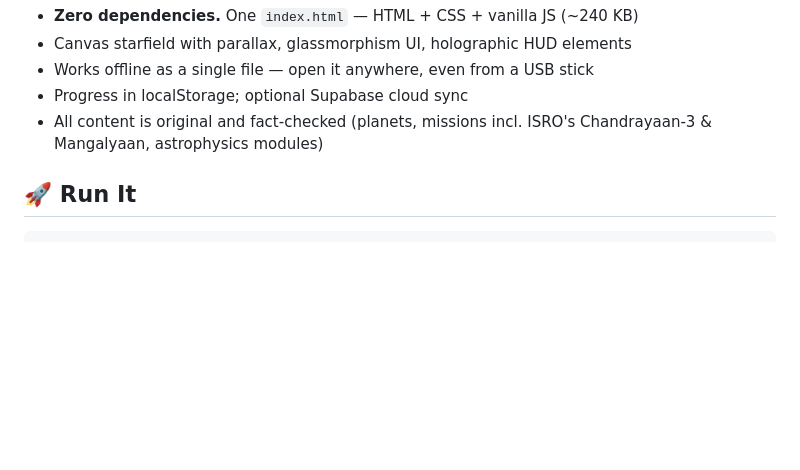
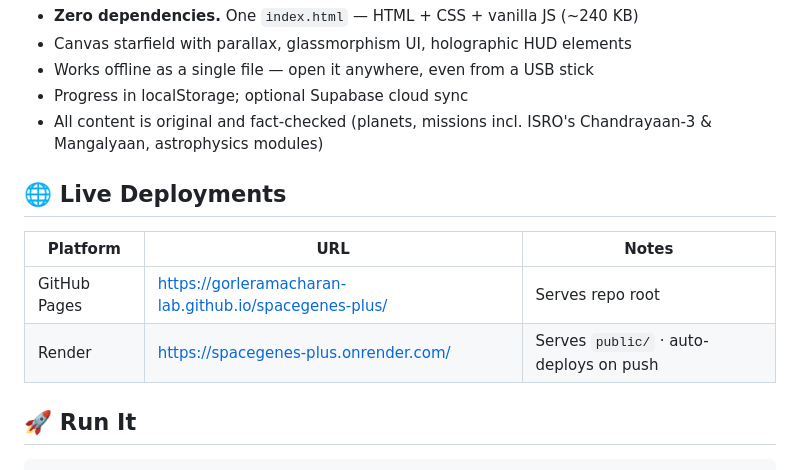
Before and after one commit to gorleramacharan-lab/spacegenes-plus, a Markdown page: README.md, the part around the change. Rendered like a GitHub page; blank space fills up the shorter version.

Commit message:
docs: add live deployment URLs (GitHub Pages + Render)

````diff
--- a/README.md
+++ b/README.md
@@ -74,6 +74,13 @@ Fail states included — running out of fuel or hull integrity triggers an educa
 - Progress in localStorage; optional Supabase cloud sync
 - All content is original and fact-checked (planets, missions incl. ISRO's Chandrayaan-3 & Mangalyaan, astrophysics modules)
 
+## 🌐 Live Deployments
+
+| Platform | URL | Notes |
+|---|---|---|
+| GitHub Pages | https://gorleramacharan-lab.github.io/spacegenes-plus/ | Serves repo root |
+| Render | https://spacegenes-plus.onrender.com/ | Serves `public/` · auto-deploys on push |
+
 ## 🚀 Run It
 
 ```bash
````
